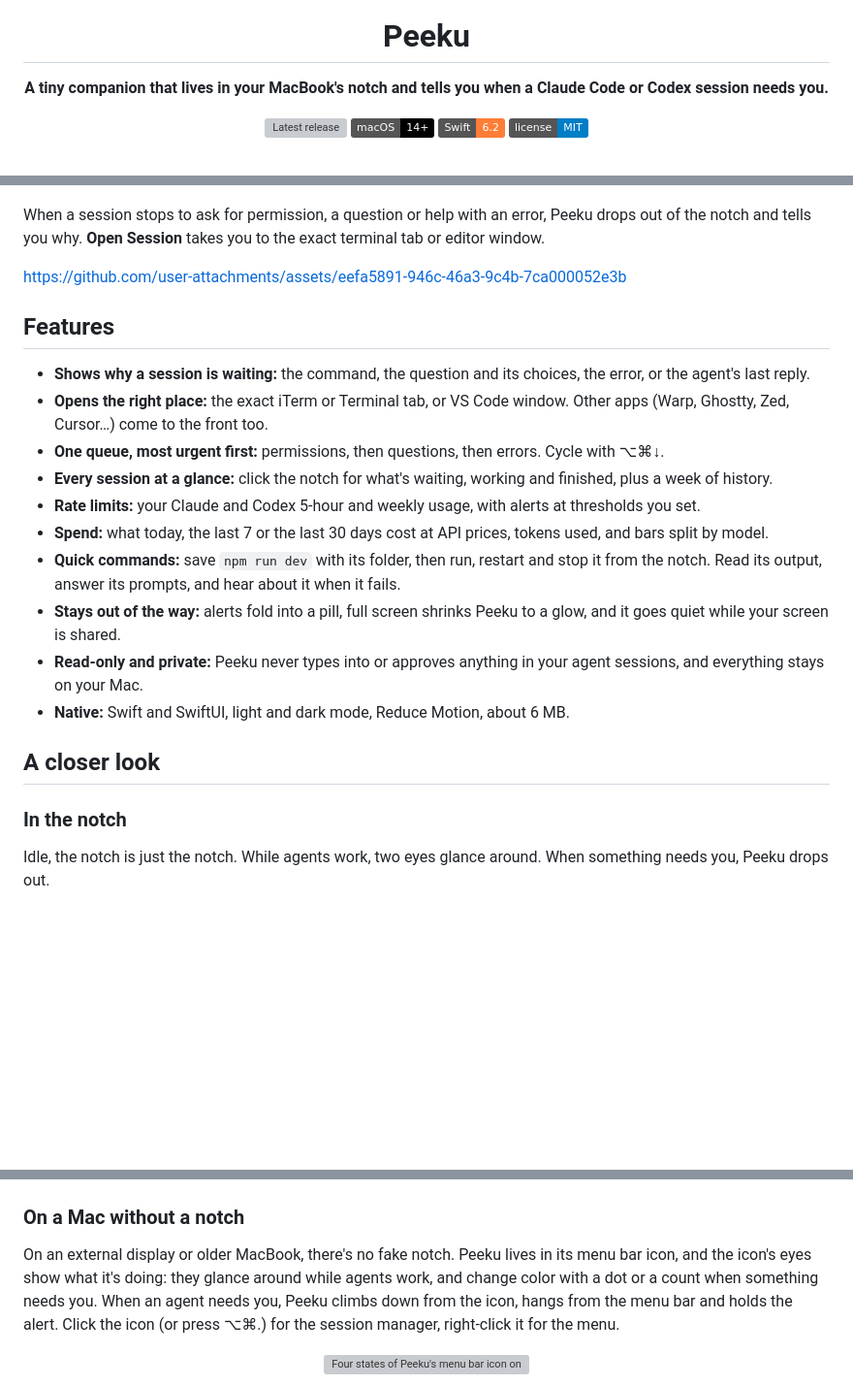
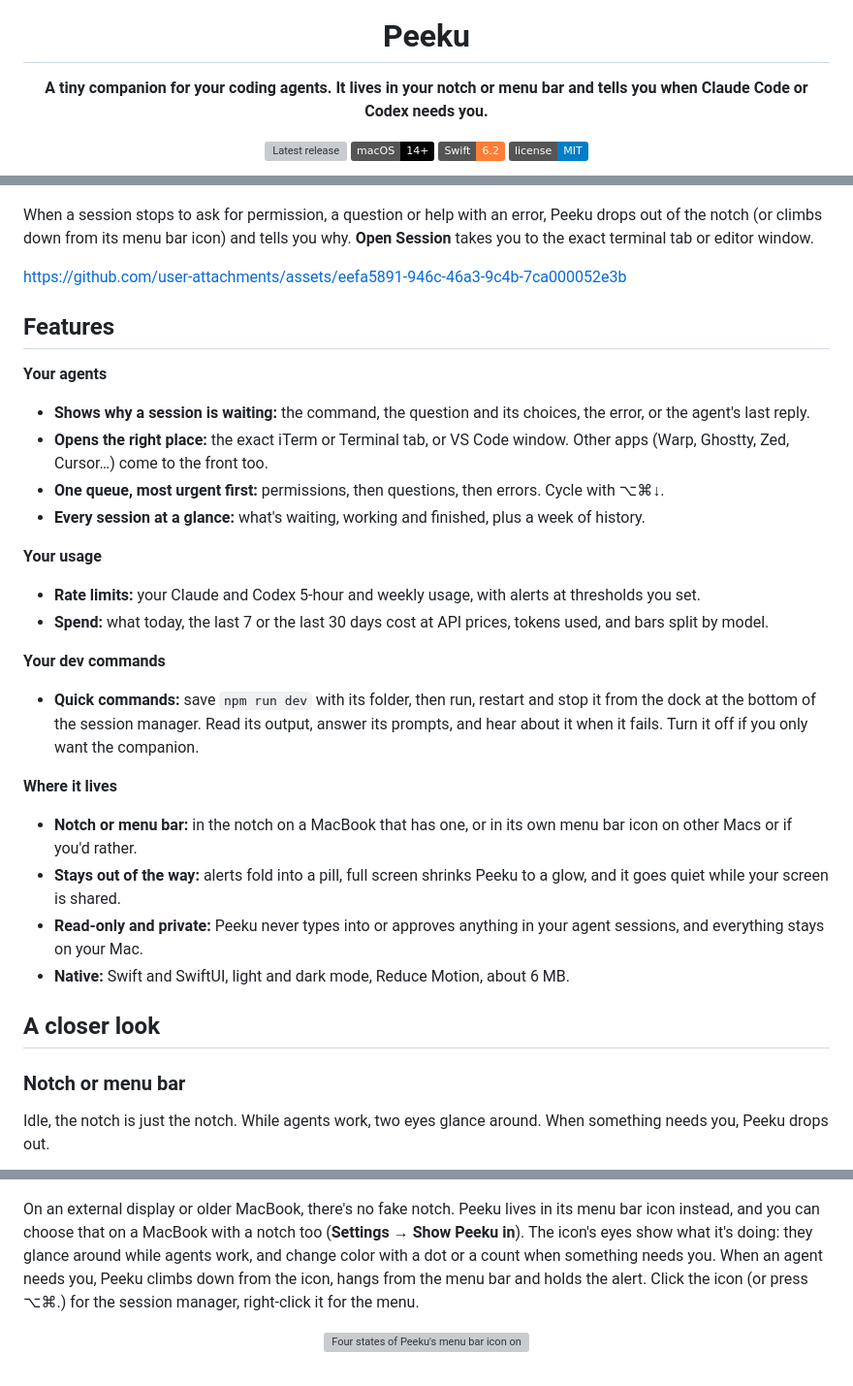
Before and after one commit to ahrefabhi/Nudge, a Markdown page: README.md, 3 parts joined by grey strips. Shown: that part at 97% size. GitHub-like rendering; badges without logos; blank space fills up the shorter version; grey boxes are pictures that could not be loaded.

Commit message:
Present Peeku as a companion for your coding agents
The README now opens with the notch or the menu bar, groups features
into agents, usage, dev commands and where Peeku lives, and retitles
the sections that assumed a notch. The website's meta tags and the
social preview use the same line.

```diff
--- a/README.md
+++ b/README.md
@@ -5,7 +5,7 @@
 <h1 align="center">Peeku</h1>
 
 <p align="center">
-  <strong>A tiny companion that lives in your MacBook's notch and tells you when a Claude Code or Codex session needs you.</strong>
+  <strong>A tiny companion for your coding agents. It lives in your notch or menu bar and tells you when Claude Code or Codex needs you.</strong>
 </p>
 
 <p align="center">
@@ -19,34 +19,44 @@
   <img src="docs/images/alert.png" width="760" alt="Peeku's notch expanded into a notification: Claude needs your permission to run npm install stripe@17.2.0 in payments-api, with Open Session and Later buttons">
 </p>
 
-When a session stops to ask for permission, a question or help with an error, Peeku drops out of the notch and tells you why. **Open Session** takes you to the exact terminal tab or editor window.
+When a session stops to ask for permission, a question or help with an error, Peeku drops out of the notch (or climbs down from its menu bar icon) and tells you why. **Open Session** takes you to the exact terminal tab or editor window.
 
 https://github.com/user-attachments/assets/eefa5891-946c-46a3-9c4b-7ca000052e3b
 
 ## Features
 
+**Your agents**
+
 - **Shows why a session is waiting:** the command, the question and its choices, the error, or the agent's last reply.
 - **Opens the right place:** the exact iTerm or Terminal tab, or VS Code window. Other apps (Warp, Ghostty, Zed, Cursor…) come to the front too.
 - **One queue, most urgent first:** permissions, then questions, then errors. Cycle with ⌥⌘↓.
-- **Every session at a glance:** click the notch for what's waiting, working and finished, plus a week of history.
+- **Every session at a glance:** what's waiting, working and finished, plus a week of history.
+
+**Your usage**
+
 - **Rate limits:** your Claude and Codex 5-hour and weekly usage, with alerts at thresholds you set.
 - **Spend:** what today, the last 7 or the last 30 days cost at API prices, tokens used, and bars split by model.
-- **Quick commands:** save `npm run dev` with its folder, then run, restart and stop it from the notch. Read its output, answer its prompts, and hear about it when it fails.
+
+**Your dev commands**
+
+- **Quick commands:** save `npm run dev` with its folder, then run, restart and stop it from the dock at the bottom of the session manager. Read its output, answer its prompts, and hear about it when it fails. Turn it off if you only want the companion.
+
+**Where it lives**
+
+- **Notch or menu bar:** in the notch on a MacBook that has one, or in its own menu bar icon on other Macs or if you'd rather.
 - **Stays out of the way:** alerts fold into a pill, full screen shrinks Peeku to a glow, and it goes quiet while your screen is shared.
 - **Read-only and private:** Peeku never types into or approves anything in your agent sessions, and everything stays on your Mac.
 - **Native:** Swift and SwiftUI, light and dark mode, Reduce Motion, about 6 MB.
 
 ## A closer look
 
-### In the notch
+### Notch or menu bar
 
 Idle, the notch is just the notch. While agents work, two eyes glance around. When something needs you, Peeku drops out.
 
 <p align="center"><img src="docs/images/notch.png" width="760" alt="Three notch states: working with a spinner and a count of 5, Peeku dropping out of the notch with amber eyes, and a folded pill with a badge showing 3 waiting"></p>
 
-### On a Mac without a notch
-
-On an external display or older MacBook, there's no fake notch. Peeku lives in its menu bar icon, and the icon's eyes show what it's doing: they glance around while agents work, and change color with a dot or a count when something needs you. When an agent needs you, Peeku climbs down from the icon, hangs from the menu bar and holds the alert. Click the icon (or press ⌥⌘.) for the session manager, right-click it for the menu.
+On an external display or older MacBook, there's no fake notch. Peeku lives in its menu bar icon instead, and you can choose that on a MacBook with a notch too (**Settings → Show Peeku in**). The icon's eyes show what it's doing: they glance around while agents work, and change color with a dot or a count when something needs you. When an agent needs you, Peeku climbs down from the icon, hangs from the menu bar and holds the alert. Click the icon (or press ⌥⌘.) for the session manager, right-click it for the menu.
 
 <p align="center"><img src="docs/images/menu-bar.png" width="760" alt="Four states of Peeku's menu bar icon on a display without a notch: idle with sleepy eyes, working with open eyes, Peeku climbing down from the icon with amber eyes while the icon shows an amber dot, and folded with a badge showing 3 waiting"></p>
 
```
Also changed, not shown: other parts of README.md (+2 -2 lines), docs/images/social-preview.png, 2 other files.
